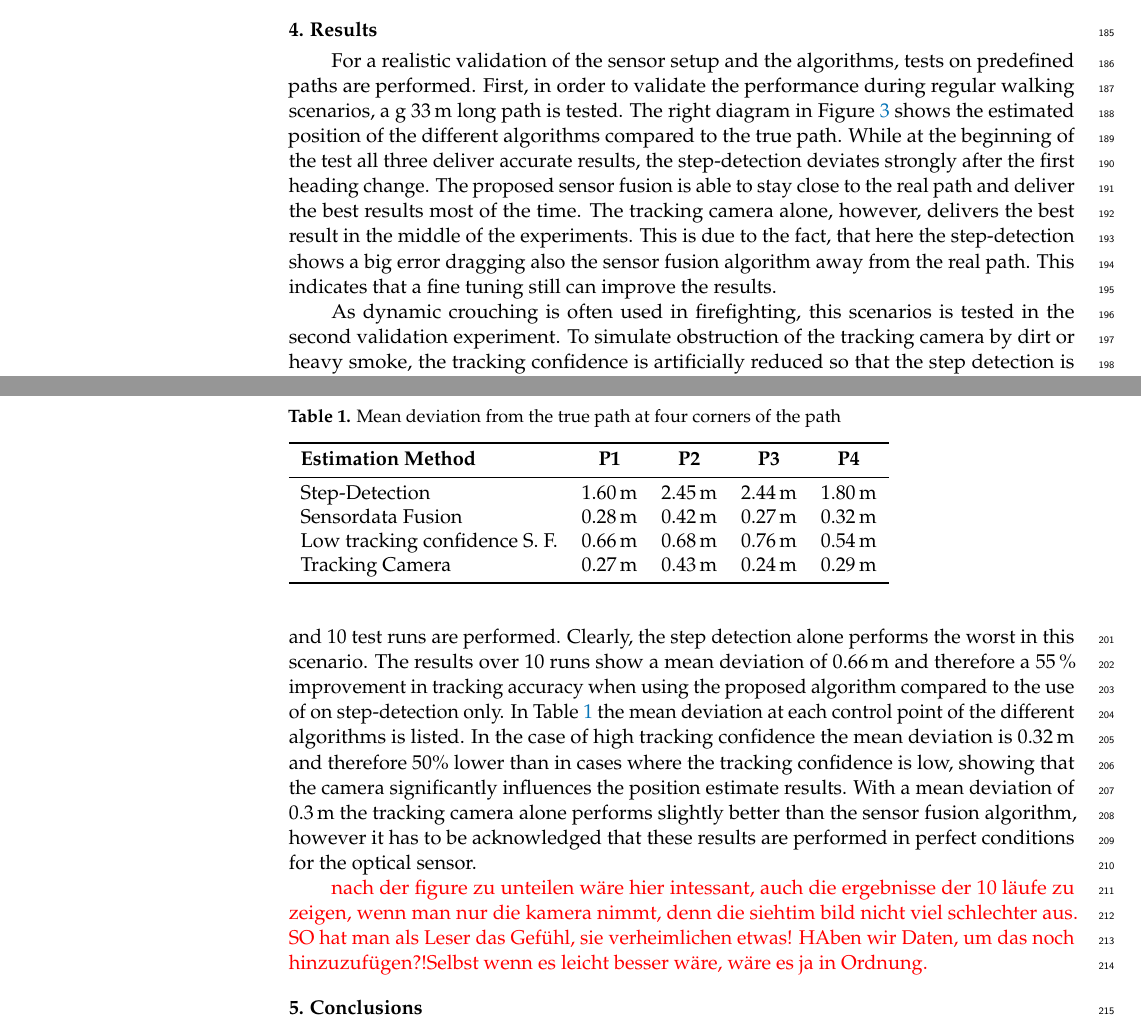
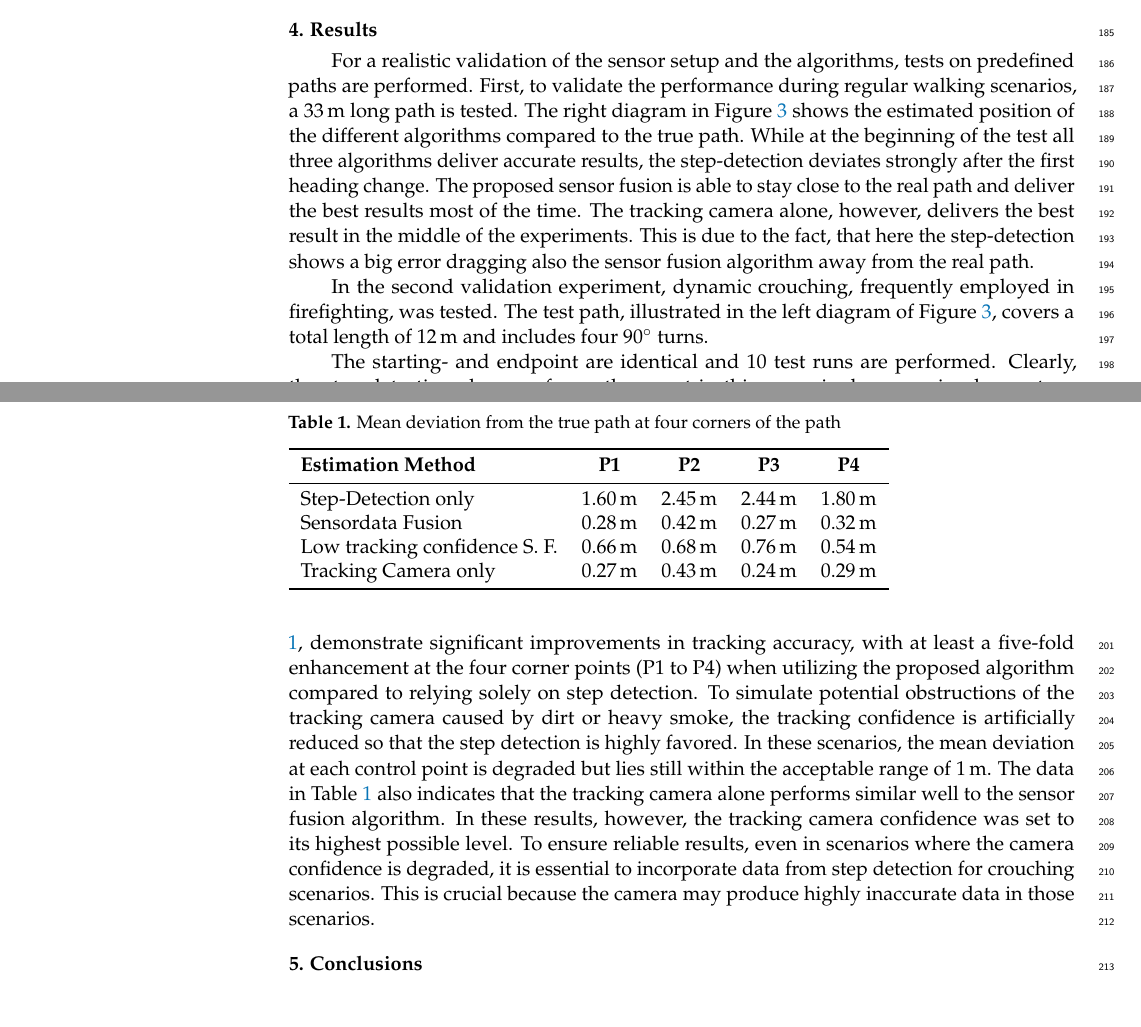
Before and after one commit to dossmann2/Conf-on-SensorandAppl23, a LaTeX paper (Conference_Paper/template.tex): two parts of pages 5 and 6 of 7, joined at a grey line, cut so that both start at the same text. Compiled offline with pdfLaTeX.

Commit message:
finalized Sec 4

```diff
--- a/Conference_Paper/template.tex
+++ b/Conference_Paper/template.tex
@@ -322,18 +322,19 @@ For validation of the system, a wearable sensor assembly is designed. Both senso
 For a realistic validation of the sensor setup and the  algorithms,  tests on predefined paths are performed.
 %The deviation from this predefined path at four specific points are determined to validate the algorithms' accuracy.
 %\subsection{Performance during Walking}
-First, in order to validate the performance during regular walking scenarios, a g 33\,m long path is tested. The right diagram in Figure \ref{fig:path} shows the estimated position of the different  algorithms compared to the true path. While at the beginning of the test all three  deliver accurate results, the step-detection deviates strongly after the first heading change. The proposed sensor fusion is able to stay close to the real path and deliver the best results most of the time.
-The tracking camera alone, however, delivers the best result in the middle of the experiments. This is due to the fact, that here the step-detection shows a big error dragging also the sensor fusion algorithm away from the real path. This indicates that a fine tuning still can improve the results.
-
+First, to validate the performance during regular walking scenarios, a 33\,m long path is tested. The right diagram in Figure \ref{fig:path} shows the estimated position of the different algorithms compared to the true path. While at the beginning of the test all three algorithms deliver accurate results, the step-detection deviates strongly after the first heading change. The proposed sensor fusion is able to stay close to the real path and deliver the best results most of the time.
+The tracking camera alone, however, delivers the best result in the middle of the experiments. This is due to the fact, that here the step-detection shows a big error dragging also the sensor fusion algorithm away from the real path.
 %The results show a 55\% increased accuracy of the enhanced step-detection algorithm compared to step-detection algorithms relying on peak detection and length estimation using a fixed step length.
-
 %\subsection{Performance while Crouching}
 
-As dynamic crouching is often used in firefighting, this scenarios is tested in the second validation experiment. To simulate obstruction of the tracking camera by dirt or heavy smoke, the tracking confidence is artificially reduced so that the step detection is highly favored. The path defined for the test has an overall length of 12\,m with four 90$^\circ$ turns, as shown in the left diagram in Figure \ref{fig:path}. The starting- and endpoint are identical and 10 test runs  are performed. Clearly, the step detection alone performs the worst in this scenario.
-% where the individual completes the defined path in a crouching movement characteristic for firefighting operations.
-The results over 10 runs show a mean deviation of 0.66\,m and therefore a 55\,\% improvement in tracking accuracy when using the proposed algorithm compared to the use of on step-detection only. In Table \ref{tab1}  the mean deviation at each control point of the different algorithms is listed. In the case of high tracking confidence the mean deviation is 0.32\,m and therefore 50\% lower than in cases where the tracking confidence is low, showing that the camera significantly influences the position estimate results. With a mean deviation of 0.3\,m the tracking camera alone performs slightly better than the sensor fusion algorithm, however it has to be acknowledged that these results are performed in perfect conditions for the optical sensor.
+In the second validation experiment, dynamic crouching, frequently employed in firefighting, was tested. The test path, illustrated in the left diagram of Figure \ref{fig:path}, covers a total length of 12\,m and includes four 90$^\circ$ turns.
 
-\textcolor{red}{ nach der figure zu unteilen wäre hier intessant, auch die ergebnisse der 10 läufe zu zeigen, wenn man nur die kamera nimmt, denn die siehtim bild nicht viel schlechter aus. SO hat man als Leser das Gefühl, sie verheimlichen etwas! HAben wir Daten, um das noch hinzuzufügen?!Selbst wenn es leicht besser wäre, wäre es ja in Ordnung.}
+
+
+The starting- and endpoint are identical and 10 test runs  are performed. Clearly, the step detection alone performs the worst in this scenario, because simply no steps are performed during the movement. The  mean values over 10 runs, as listed in Table \ref{tab1}, demonstrate significant improvements in tracking accuracy, with at least a five-fold enhancement at the four corner points (P1 to P4) when utilizing the proposed algorithm compared to relying solely on step detection. To simulate potential obstructions of the tracking camera caused by dirt or heavy smoke, the tracking confidence is artificially reduced so that the step detection is highly favored.
+In these scenarios, the mean deviation at each control point is degraded but lies still within the acceptable range of 1\,m. The data in Table \ref{tab1} also indicates that the tracking camera alone performs similar well to the sensor fusion algorithm. In these results, however, the tracking camera confidence was set to its highest possible level.
+To ensure reliable results, even in scenarios where the camera confidence is degraded, it is essential to incorporate data from step detection for crouching scenarios. This is crucial because the camera  may produce highly inaccurate data in those scenarios.
+
 \begin{figure}[t!]
 	\centering
 	\begin{subfigure}[b]{0.49\textwidth}
@@ -356,10 +357,10 @@ The results over 10 runs show a mean deviation of 0.66\,m and therefore a 55\,\%
 \begin{tabular}{lcccc}
 	\toprule
 	\textbf{Estimation Method}                  &   \textbf{P1}    &   \textbf{P2}    &   \textbf{P3}    &   \textbf{P4}      \\ \midrule
-	Step-Detection                              & $1.60\,\mathrm{m}$ & $2.45\,\mathrm{m}$ & $2.44\,\mathrm{m}$ & $1.80\,\mathrm{m}$  \\
+	Step-Detection only                              & $1.60\,\mathrm{m}$ & $2.45\,\mathrm{m}$ & $2.44\,\mathrm{m}$ & $1.80\,\mathrm{m}$  \\
 	Sensordata Fusion                           & $0.28\,\mathrm{m}$ & $0.42\,\mathrm{m}$ & $0.27\,\mathrm{m}$ & $0.32\,\mathrm{m}$  \\
 	Low tracking confidence S. F. & $0.66\,\mathrm{m}$ & $0.68\,\mathrm{m}$ & $0.76\,\mathrm{m}$ & $0.54\,\mathrm{m}$ \\
-	Tracking Camera & $0.27\,\mathrm{m}$ & $0.43\,\mathrm{m}$ & $0.24\,\mathrm{m}$ & $0.29\,\mathrm{m}$ \\ \bottomrule
+	Tracking Camera only & $0.27\,\mathrm{m}$ & $0.43\,\mathrm{m}$ & $0.24\,\mathrm{m}$ & $0.29\,\mathrm{m}$ \\ \bottomrule
 \end{tabular}
 \end{table}
 
```
